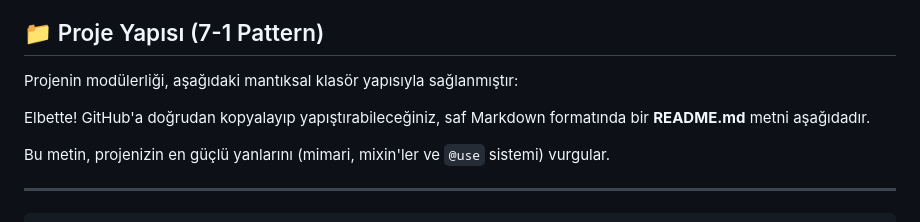
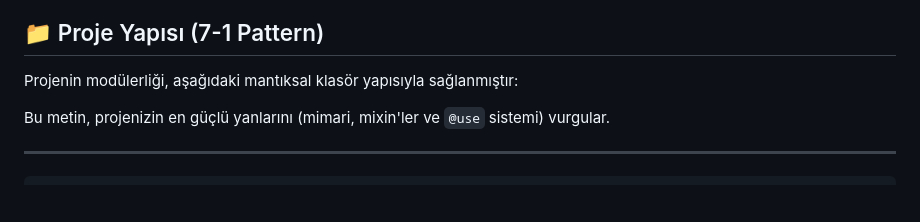
Before and after one commit to muhammederencennetkusu/Sass-Modular-Kit, a Markdown page: README.md, the part around the change. GitHub-like rendering; blank space fills up the shorter version.

```diff
--- a/README.md
+++ b/README.md
@@ -25,9 +25,6 @@ Bu projede kurulan ve sergilenen ileri düzey Sass mimari becerileri şunlardır
 ## 📁 Proje Yapısı (7-1 Pattern)
 
 Projenin modülerliği, aşağıdaki mantıksal klasör yapısıyla sağlanmıştır:
-
-
-Elbette\! GitHub'a doğrudan kopyalayıp yapıştırabileceğiniz, saf Markdown formatında bir **README.md** metni aşağıdadır.
 
 Bu metin, projenizin en güçlü yanlarını (mimari, mixin'ler ve `@use` sistemi) vurgular.
 
```
